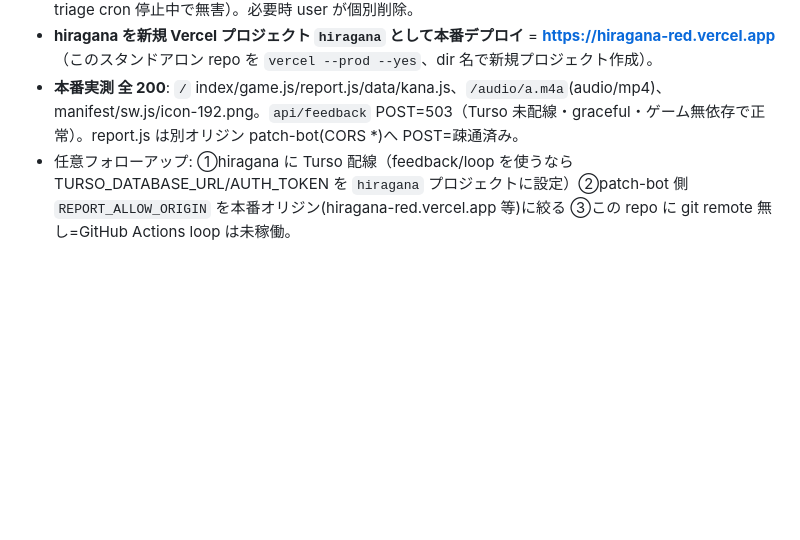
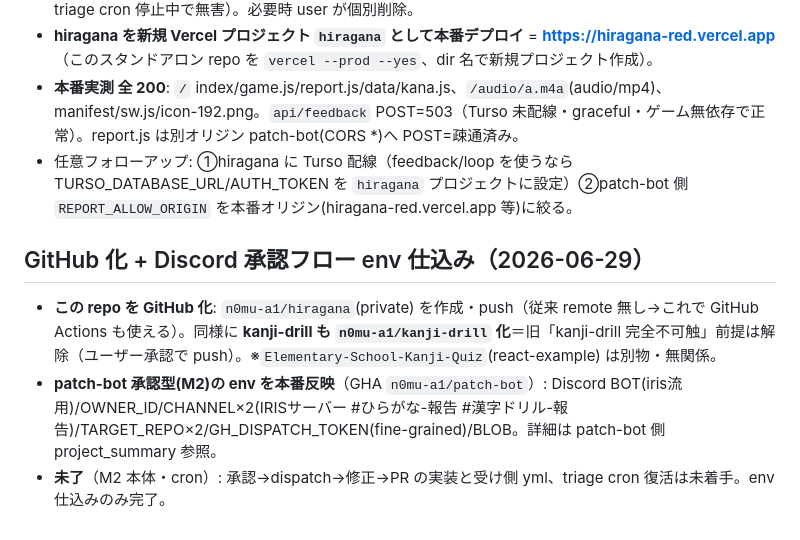
Before and after one commit to n0mu-a1/hiragana, a Markdown page: project_summary.md, the part around the change. GitHub-like rendering; blank space fills up the shorter version.

Commit message:
docs: GitHub化＋Discord承認フロー env 仕込みを要約に反映（kanji-drill 不可触前提を解除）
Co-Authored-By: Claude Opus 4.8 (1M context) <noreply@anthropic.com>

```diff
--- a/project_summary.md
+++ b/project_summary.md
@@ -69,4 +69,9 @@
 - **テスト artifact 残置**: 上記 blob 1件。掃除は auto-mode が mass-delete 判定でブロック→残置（507B・triage cron 停止中で無害）。必要時 user が個別削除。
 - **hiragana を新規 Vercel プロジェクト `hiragana` として本番デプロイ** = **https://hiragana-red.vercel.app** （このスタンドアロン repo を `vercel --prod --yes`、dir 名で新規プロジェクト作成）。
 - **本番実測 全 200**: `/` index/game.js/report.js/data/kana.js、`/audio/a.m4a`(audio/mp4)、manifest/sw.js/icon-192.png。`api/feedback` POST=503（Turso 未配線・graceful・ゲーム無依存で正常）。report.js は別オリジン patch-bot(CORS *)へ POST=疎通済み。
-- 任意フォローアップ: ①hiragana に Turso 配線（feedback/loop を使うなら TURSO_DATABASE_URL/AUTH_TOKEN を `hiragana` プロジェクトに設定）②patch-bot 側 `REPORT_ALLOW_ORIGIN` を本番オリジン(hiragana-red.vercel.app 等)に絞る ③この repo に git remote 無し=GitHub Actions loop は未稼働。
+- 任意フォローアップ: ①hiragana に Turso 配線（feedback/loop を使うなら TURSO_DATABASE_URL/AUTH_TOKEN を `hiragana` プロジェクトに設定）②patch-bot 側 `REPORT_ALLOW_ORIGIN` を本番オリジン(hiragana-red.vercel.app 等)に絞る。
+
+## GitHub 化 + Discord 承認フロー env 仕込み（2026-06-29）
+- **この repo を GitHub 化**: `n0mu-a1/hiragana`(private) を作成・push（従来 remote 無し→これで GitHub Actions も使える）。同様に **kanji-drill も `n0mu-a1/kanji-drill` 化**＝旧「kanji-drill 完全不可触」前提は解除（ユーザー承認で push）。※`Elementary-School-Kanji-Quiz`(react-example) は別物・無関係。
+- **patch-bot 承認型(M2)の env を本番反映**（GHA `n0mu-a1/patch-bot`）: Discord BOT(iris流用)/OWNER_ID/CHANNEL×2(IRISサーバー #ひらがな-報告 #漢字ドリル-報告)/TARGET_REPO×2/GH_DISPATCH_TOKEN(fine-grained)/BLOB。詳細は patch-bot 側 project_summary 参照。
+- **未了**（M2 本体・cron）: 承認→dispatch→修正→PR の実装と受け側 yml、triage cron 復活は未着手。env 仕込みのみ完了。
```
